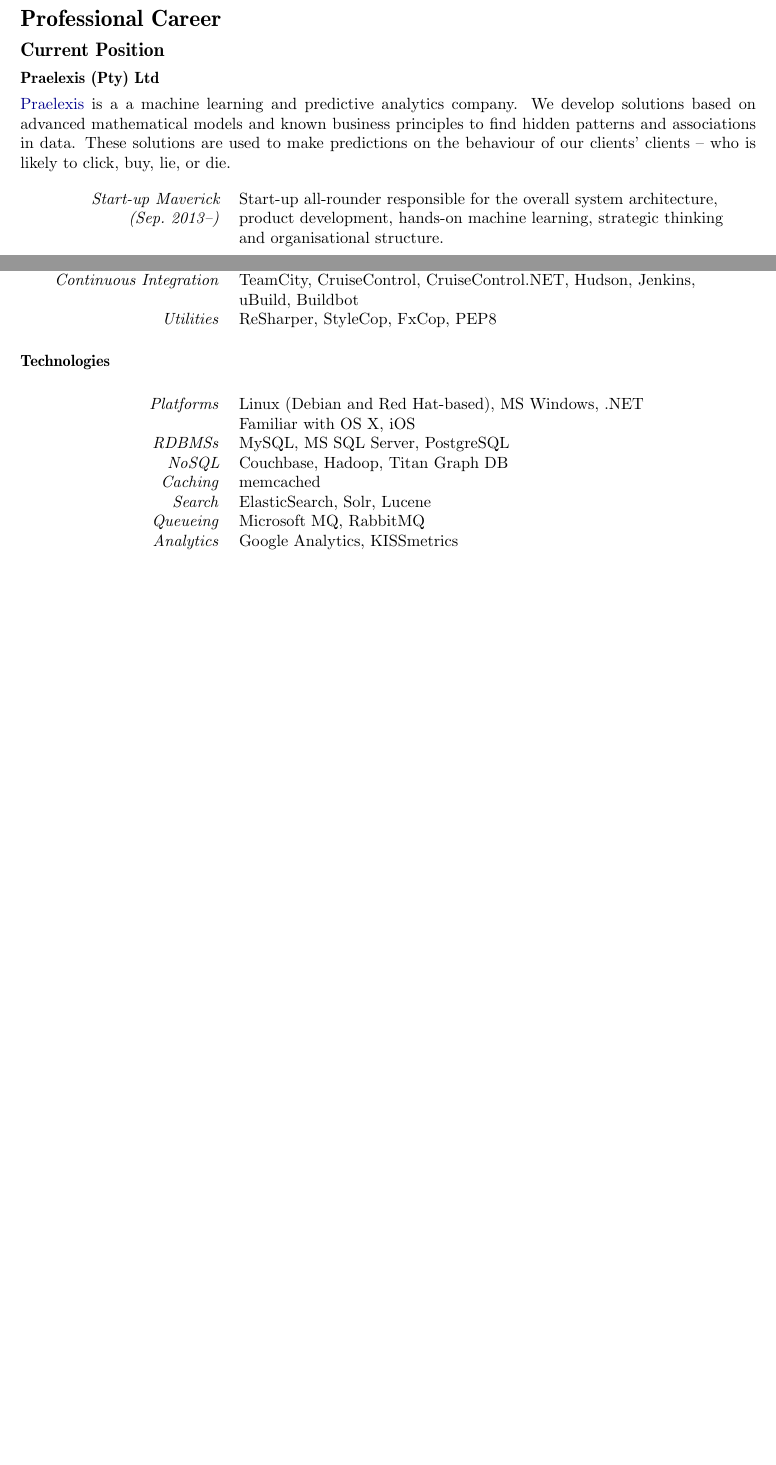
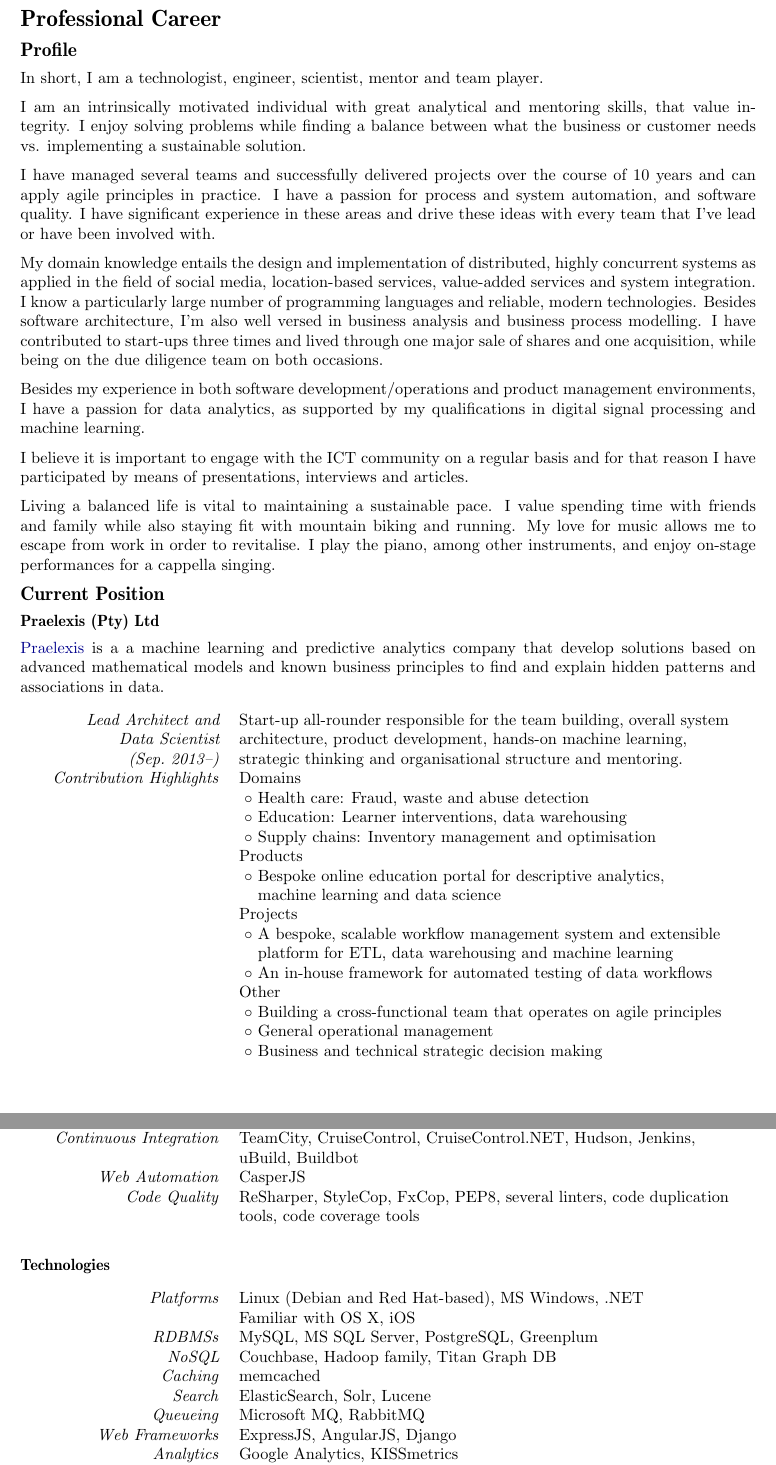
Before and after one commit to parautenbach/Curriculum-Vitae, a LaTeX CV (CV_Pieter_Rautenbach.tex): two parts of pages 2 and 6 of 9 before the commit and two parts of pages 2 and 7 of 10 after it, joined at a grey line, cut so that both start at the same text, the shorter picture padded with empty space. Compiled offline with pdfLaTeX.

Commit message:
Profile section and updates

```diff
--- a/CV_Pieter_Rautenbach.tex
+++ b/CV_Pieter_Rautenbach.tex
@@ -60,6 +60,7 @@
 \newtoggle{public}
 \toggletrue{public}
 %\togglefalse{public}
+\usepackage{parskip}
 
 %%%%%%%%%%%%%%%%%%%%%%%%%%%%%% commands %%%%%%%%%%%%%%%%%%%%%%%%%%%%%%
 
@@ -190,14 +191,46 @@
 %%%%%%%%%%%%%%%%%%%%%%%%%%%%%% professional career %%%%%%%%%%%%%%%%%%%%%
 
 \cvsection{Professional Career}
+\cvsubsection{Profile}
+
+In short, I am a technologist, engineer, scientist, mentor and team player.
+
+I am an intrinsically motivated individual with great analytical and mentoring skills, that value integrity. I enjoy solving problems while finding a balance between what the business or customer needs vs. implementing a sustainable solution.
+
+I have managed several teams and successfully delivered projects over the course of 10 years and can apply agile principles in practice. I have a passion for process and system automation, and software quality. I have significant experience in these areas and drive these ideas with every team that I've lead or have been involved with.
+
+My domain knowledge entails the design and implementation of distributed, highly concurrent systems as applied in the field of social media, location-based services, value-added services and system integration. I know a particularly large number of programming languages and reliable, modern technologies. Besides software architecture, I'm also well versed in business analysis and business process modelling. I have contributed to start-ups three times and lived through one major sale of shares and one acquisition, while being on the due diligence team on both occasions.
+
+Besides my experience in both software development/operations and product management environments, I have a passion for data analytics, as supported by my qualifications in digital signal processing and machine learning.
+
+I believe it is important to engage with the ICT community on a regular basis and for that reason I have participated by means of presentations, interviews and articles.
+
+Living a balanced life is vital to maintaining a sustainable pace. I value spending time with friends and family while also staying fit with mountain biking and running. My love for music allows me to escape from work in order to revitalise. I play the piano, among other instruments, and enjoy on-stage performances for a cappella singing.
+
 \cvsubsection{Current Position}
 \cvsubsubsection{Praelexis (Pty) Ltd}
 \noindent \href{http://www.praelexis.com/}{Praelexis} is a a machine learning and predictive
-analytics company. We develop solutions based on advanced mathematical models and known
-business principles to find hidden patterns and associations in data. These solutions are used
-to make predictions on the behaviour of our clients' clients -- who is likely to click, buy, lie, or die.
+analytics company that develop solutions based on advanced mathematical models and known
+business principles to find and explain hidden patterns and associations in data.
+
 \begin{cvenv}
-  \cvitem{Start-up Maverick \\ (Sep.~2013--)}
-         {Start-up all-rounder responsible for the overall system architecture, product
-         development, hands-on machine learning, strategic thinking and organisational
-	 structure.}
+  \cvitem{Lead Architect and Data Scientist \\ (Sep.~2013--)}
+         {Start-up all-rounder responsible for the team building, overall system architecture,
+         product development, hands-on machine learning, strategic thinking and organisational
+	       structure and mentoring.}
+  \cvitem{Contribution Highlights}
+         {Domains \\
+          \cvitembullet Health care: Fraud, waste and abuse detection \\
+          \cvitembullet Education: Learner interventions, data warehousing \\
+          \cvitembullet Supply chains: Inventory management and optimisation \\
+          Products \\
+          \cvitembullet Bespoke online education portal for descriptive analytics,
+          \cvitempbullet machine learning and data science \\
+          Projects \\
+          \cvitembullet A bespoke, scalable workflow management system and extensible
+          \cvitempbullet platform for ETL, data warehousing and machine learning \\
+          \cvitembullet An in-house framework for automated testing of data workflows \\
+          Other \\
+          \cvitembullet Building a cross-functional team that operates on agile principles \\
+          \cvitembullet General operational management \\
+          \cvitembullet Business and technical strategic decision making
@@ -412,22 +444,27 @@
-  \cvitem{Testing}{MSTest, NUnit, JUnit, Python Nose, PHPUnit, XUnit, Selenium}
-  \cvitem{Mock Frameworks}{NMock, Mockito, jMock, moq}
-  \cvitem{Code Coverage}{dotCover, Python Nose}
+  \cvitem{Versioning Systems}{Git, Github, Bitbucket, Subversion, CVS}
+  \cvitem{Testing}{MSTest, NUnit, JUnit, Python Nose, PHPUnit, XUnit, Selenium, Mocha, Karma}
+  \cvitem{Mock Frameworks}{NMock, Mockito, jMock, moq, PhantomJS}
+  \cvitem{Code Coverage}{dotCover, Python Nose, Coverage.py, Istanbul}
   \cvitem{Continuous Integration}{TeamCity, CruiseControl, CruiseControl.NET, Hudson,
                                   Jenkins, uBuild, Buildbot}
-  \cvitem{Utilities}{ReSharper, StyleCop, FxCop, PEP8}
+  \cvitem{Web Automation}{CasperJS}
+  \cvitem{Code Quality}{ReSharper, StyleCop, FxCop, PEP8, several linters,
+                        code duplication tools, code coverage tools}
 \end{cvenv}
 
 \cvsubsubsection{Technologies}
 \begin{cvenv}
   \cvitem{Platforms}{Linux (Debian and Red Hat-based), MS Windows, .NET \\
                      Familiar with OS X, iOS}
-  \cvitem{RDBMSs}{MySQL, MS SQL Server, PostgreSQL}
-  \cvitem{NoSQL}{Couchbase, Hadoop, Titan Graph DB}
+  \cvitem{RDBMSs}{MySQL, MS SQL Server, PostgreSQL, Greenplum}
+  \cvitem{NoSQL}{Couchbase, Hadoop family, Titan Graph DB}
   \cvitem{Caching}{memcached}
   \cvitem{Search}{ElasticSearch, Solr, Lucene}
   \cvitem{Queueing}{Microsoft MQ, RabbitMQ}
+  \cvitem{Web Frameworks}{ExpressJS, AngularJS, Django}
   \cvitem{Analytics}{Google Analytics, KISSmetrics}
   \cvitem{Cloud Services}{Amazon Web Services}
+  \cvitem{Other}{Avro, Thrift, Luigi}
 \end{cvenv}
 
 \cvsubsubsection{Tools}
```
Also changed, not shown: CV_Pieter_Rautenbach.tex (39 more changed lines).
